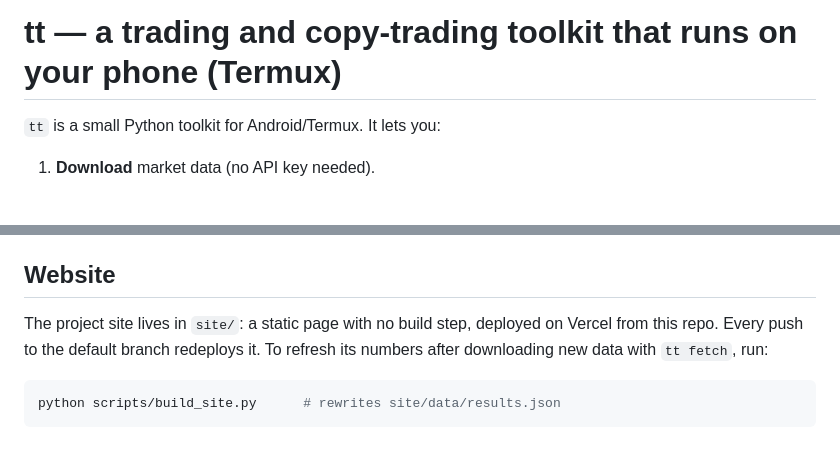
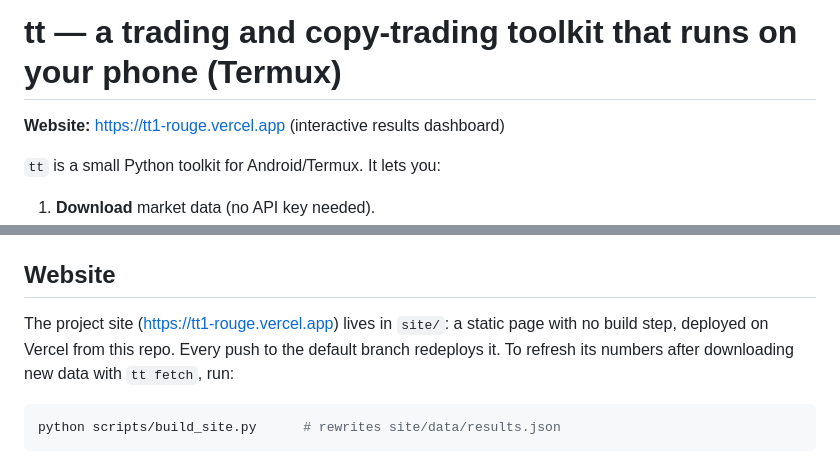
Before and after one commit to mkb08/Tt1, a Markdown page: README.md, 2 parts joined by grey strips. Drawn GitHub-style; blank space fills up the shorter version.

Commit message:
Link the live website from the README
Co-Authored-By: Claude Opus 5.5 <noreply@anthropic.com>
Claude-Session: https://claude.ai/code/session_01CPLWeYmUPhuiE7DNrcRHmL

````diff
--- a/README.md
+++ b/README.md
@@ -1,4 +1,6 @@
 # tt — a trading and copy-trading toolkit that runs on your phone (Termux)
+
+**Website:** https://tt1-rouge.vercel.app (interactive results dashboard)
 
 `tt` is a small Python toolkit for Android/Termux. It lets you:
 
@@ -191,7 +193,7 @@ Android kills background apps to save battery. To keep the bot alive:
 
 ## Website
 
-The project site lives in `site/`: a static page with no build step, deployed on Vercel from this repo. Every push to the default branch redeploys it. To refresh its numbers after downloading new data with `tt fetch`, run:
+The project site (https://tt1-rouge.vercel.app) lives in `site/`: a static page with no build step, deployed on Vercel from this repo. Every push to the default branch redeploys it. To refresh its numbers after downloading new data with `tt fetch`, run:
 
 ```bash
 python scripts/build_site.py      # rewrites site/data/results.json
````
